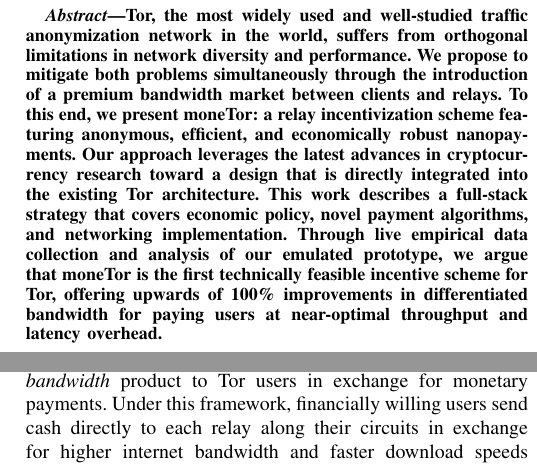
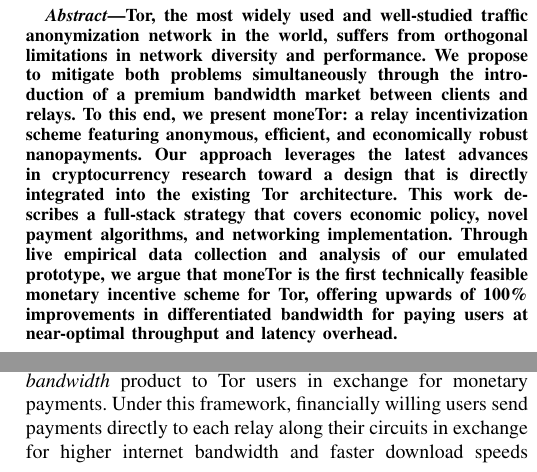
Before and after one commit to thiennamdinh/moneTor, a LaTeX paper (paper/main.tex, which reads paper/sections/economic-design.tex): two parts of the columns of pages 1 and 4 of 22, joined at a grey line, cut so that both start at the same text. Compiled offline with pdfLaTeX; a missing font is replaced by an installed copy or a similar font; a LaTeX package or settings file that is missing is left out.

Commit message:
minor changes

```diff
--- a/paper/main.tex
+++ b/paper/main.tex
@@ -51,7 +51,7 @@
   full-stack strategy that covers economic policy, novel payment algorithms, and
   networking implementation. Through live empirical data collection and analysis
   of our emulated prototype, we argue that moneTor is the first technically
-  feasible incentive scheme for Tor, offering upwards of 100\%
+  feasible monetary incentive scheme for Tor, offering upwards of 100\%
   improvements in differentiated bandwidth for paying users at near-optimal
   throughput and latency overhead.
 
--- a/paper/sections/economic-design.tex
+++ b/paper/sections/economic-design.tex
@@ -8,7 +8,7 @@
 \subsection{Economic Model}
 The moneTor scheme allows for relays to offer a \emph{premium bandwidth} product
 to Tor users in exchange for monetary payments. Under this framework,
-financially willing users send cash directly to each relay along their circuits
+financially willing users send payments directly to each relay along their circuits
 in exchange for higher internet bandwidth and faster download speeds relative to
 unpaid users. The moneTor tokens themselves can be viewed as wrappers for some
 external financial asset that is converted at an exchange service. These assets
```
